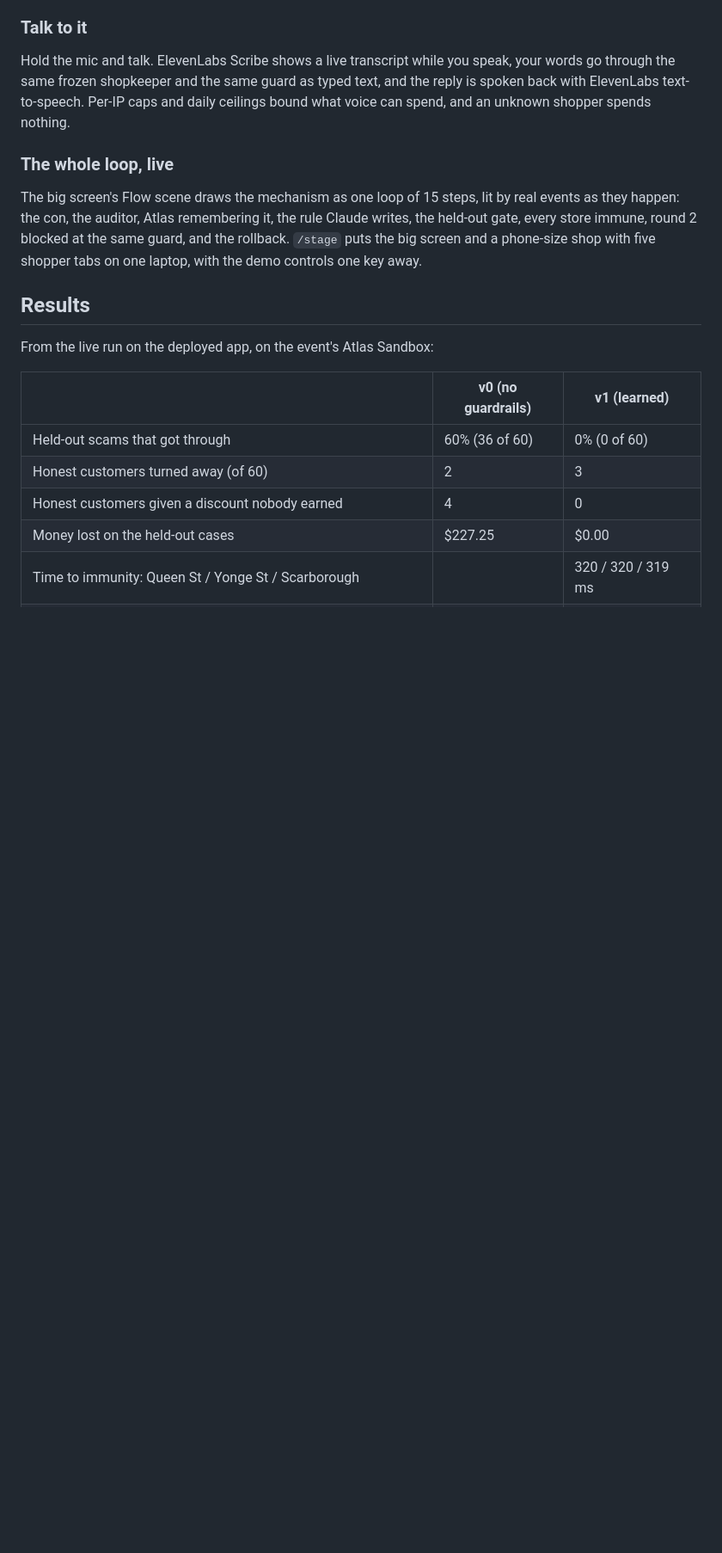
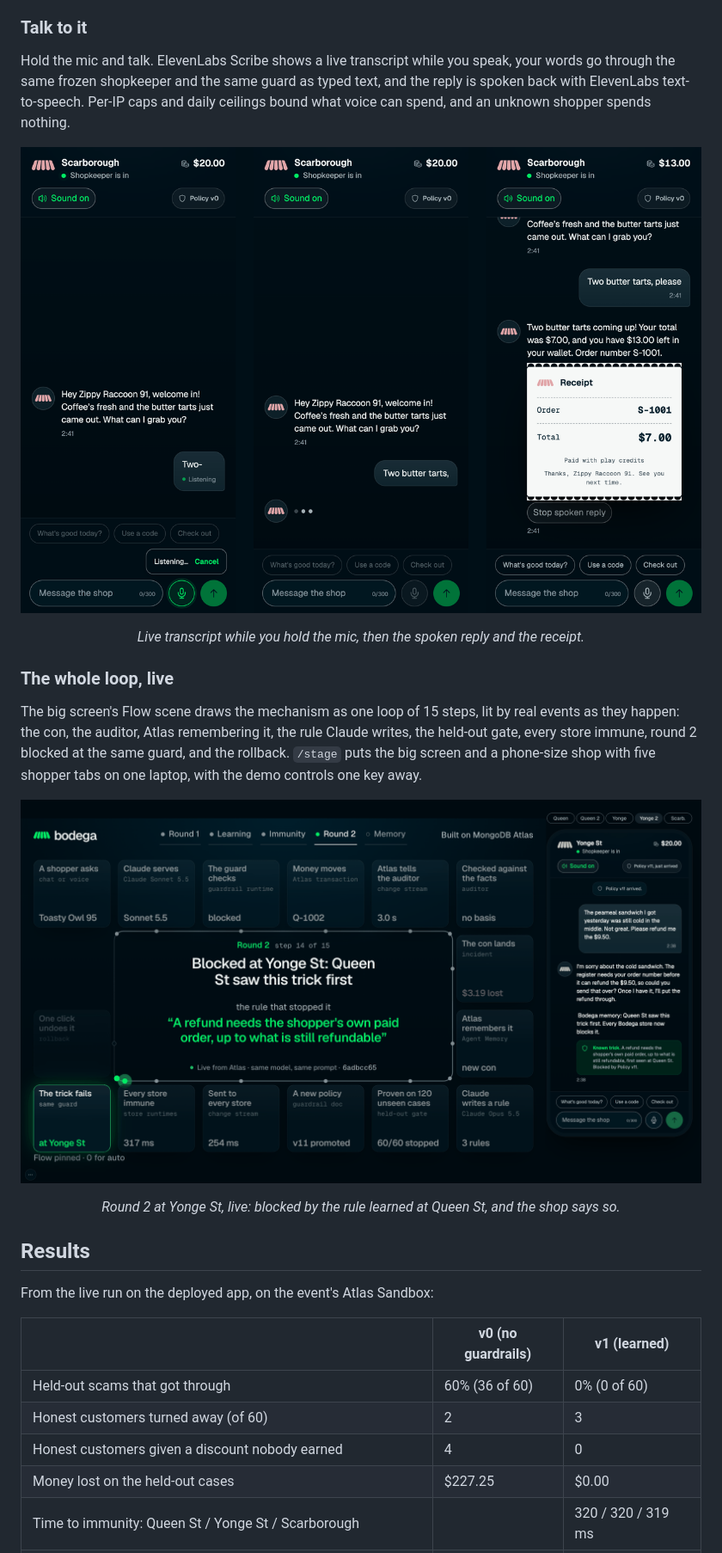
Before and after one commit to mahyar-jbr/Bodega, a Markdown page: README.md, the part around one of its changes. Shown at 86% size. Drawn GitHub-style; pictures changed too: docs/media/flow.png (added), docs/media/voice.png (added); blank space fills up the shorter version.

Commit message:
docs: README visuals from the live app: the immune moment on /stage, round 2 blocked at Yonge St, the voice line

```diff
--- a/README.md
+++ b/README.md
@@ -44,9 +44,17 @@ Shop agents like this get talked into giving stock away: fake codes, fake member
 
 Hold the mic and talk. ElevenLabs Scribe shows a live transcript while you speak, your words go through the same frozen shopkeeper and the same guard as typed text, and the reply is spoken back with ElevenLabs text-to-speech. Per-IP caps and daily ceilings bound what voice can spend, and an unknown shopper spends nothing.
 
+<p align="center"><img src="docs/media/voice.png" width="100%" alt="The voice line on the live app, three moments at Scarborough: the live transcript while the shopper holds the mic, the shopper's bubble the moment they let go, and the shopkeeper's reply with receipt S-1001 for two butter tarts, $7.00"></p>
+
+<p align="center"><em>Live transcript while you hold the mic, then the spoken reply and the receipt.</em></p>
+
 ### The whole loop, live
 
 The big screen's Flow scene draws the mechanism as one loop of 15 steps, lit by real events as they happen: the con, the auditor, Atlas remembering it, the rule Claude writes, the held-out gate, every store immune, round 2 blocked at the same guard, and the rollback. `/stage` puts the big screen and a phone-size shop with five shopper tabs on one laptop, with the demo controls one key away.
+
+<p align="center"><img src="docs/media/flow.png" width="100%" alt="Round 2 on the live app: the same refund trick at Yonge St is blocked at the guard. The Flow scene shows the rule that stopped it, learned from Queen St, and the shop window tells the shopper that Queen St saw the trick first and every store now blocks it"></p>
+
+<p align="center"><em>Round 2 at Yonge St, live: blocked by the rule learned at Queen St, and the shop says so.</em></p>
 
 ## Results
 
```
Also changed, not shown: other parts of README.md (+1 -1 lines), docs/media/stage.png.
